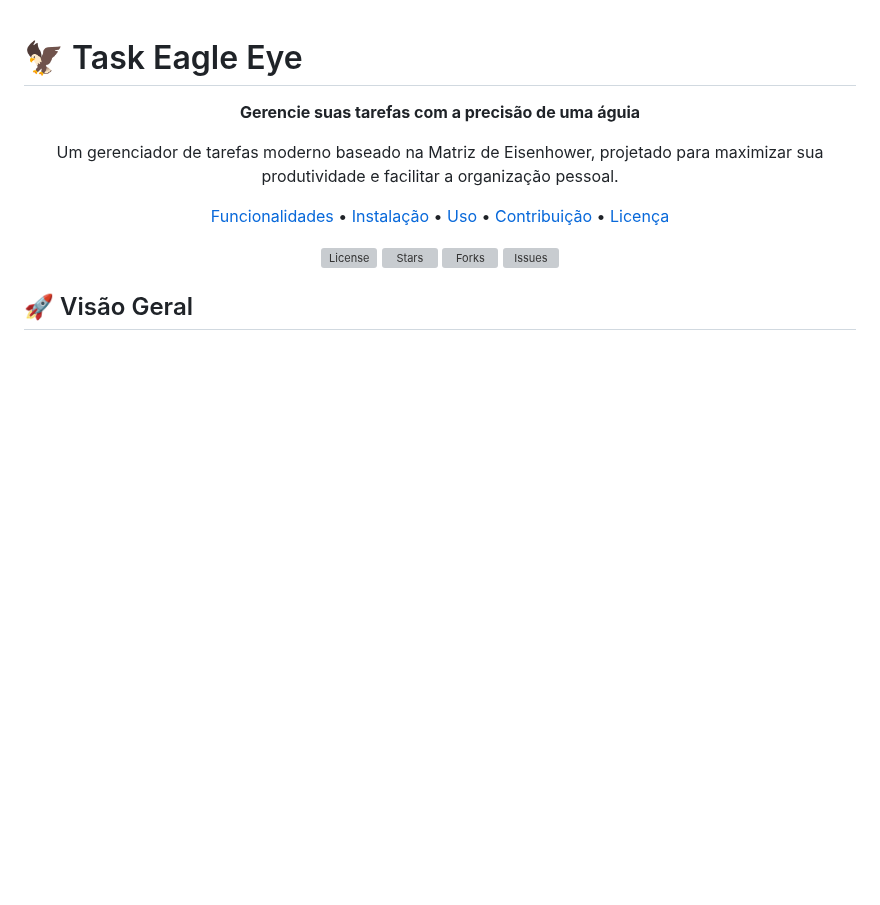
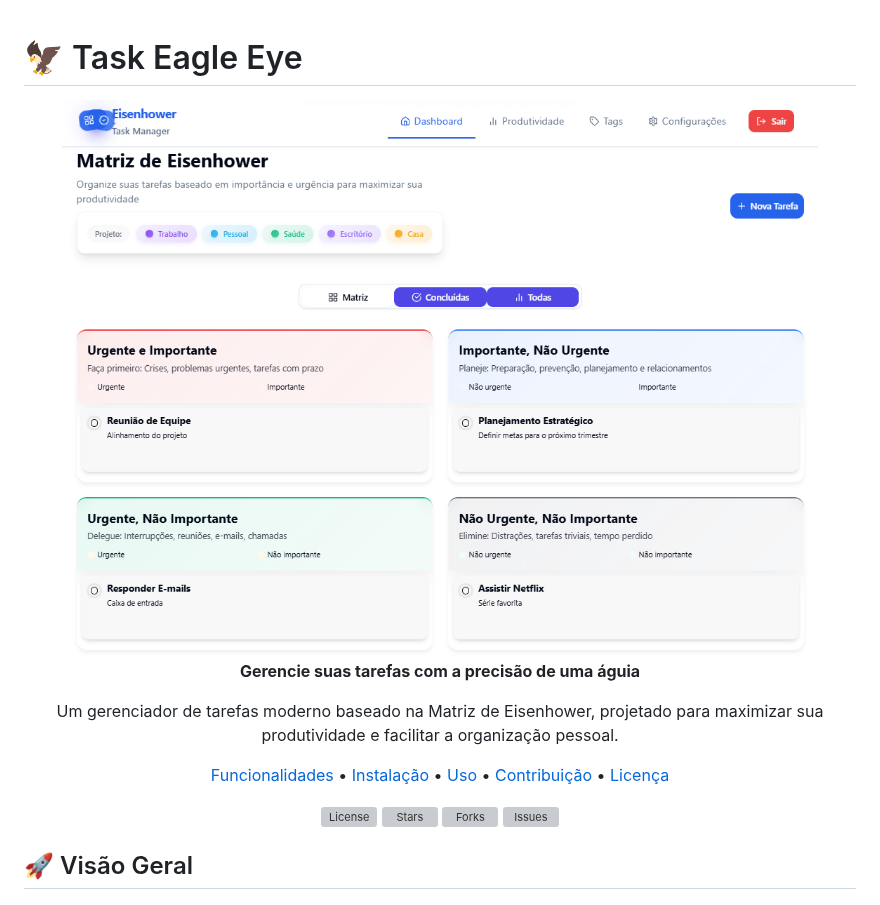
Before and after one commit to felixskmarcio/eisenhower-task-manager, a Markdown page: README.md, the part around one of its changes. Rendered like a GitHub page; pictures changed too: .github/PrintScreens/dashboard.png (added); blank space fills up the shorter version; grey boxes are pictures that could not be loaded.

Commit message:
docs: adiciona imagem do dashboard e seção de apoio ao projeto no README

```diff
--- a/README.md
+++ b/README.md
@@ -1,6 +1,8 @@
 # 🦅 Task Eagle Eye
 
 <div align="center">
+  <img src=".github/PrintScreens/dashboard.png" alt="Task Eagle Eye - Dashboard" width="800" />
+
   <p><strong>Gerencie suas tarefas com a precisão de uma águia</strong></p>
 
   <p>Um gerenciador de tarefas moderno baseado na Matriz de Eisenhower, projetado para maximizar sua produtividade e facilitar a organização pessoal.</p>
```
Also changed, not shown: other parts of README.md (+5 -0 lines).
